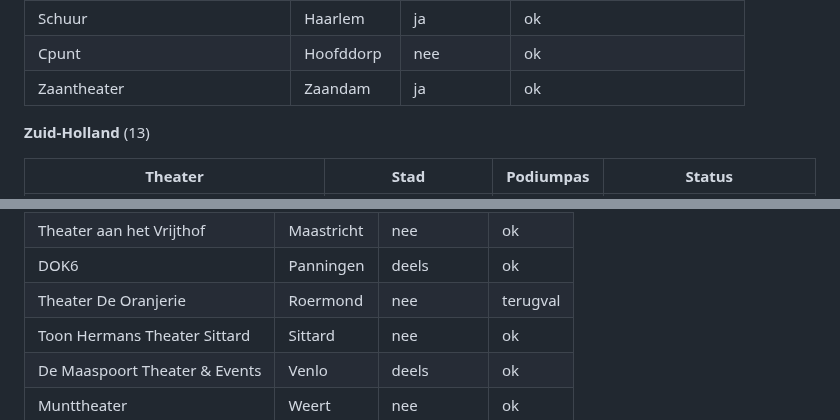
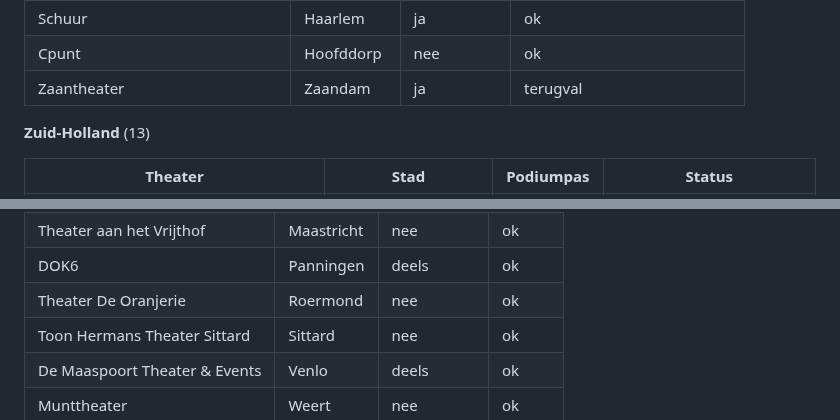
Before and after one commit to marlavb/de-moelijkste-keus, a Markdown page: README.md, 2 parts joined by grey strips. GitHub-like rendering.

Commit message:
README: automatische blokken bijgewerkt [skip ci]

```diff
--- a/README.md
+++ b/README.md
@@ -445,7 +445,7 @@ voorstellingen in de data). De app toont `ja` en `deels` als "Podiumpas",
 | Theater de Omval | Diemen | ja | ok |
 | Schuur | Haarlem | ja | ok |
 | Cpunt | Hoofddorp | nee | ok |
-| Zaantheater | Zaandam | ja | ok |
+| Zaantheater | Zaandam | ja | terugval |
 
 **Zuid-Holland** (13)
 
@@ -491,7 +491,7 @@ voorstellingen in de data). De app toont `ja` en `deels` als "Podiumpas",
 | AINSI | Maastricht | nee | ok |
 | Theater aan het Vrijthof | Maastricht | nee | ok |
 | DOK6 | Panningen | deels | ok |
-| Theater De Oranjerie | Roermond | nee | terugval |
+| Theater De Oranjerie | Roermond | nee | ok |
 | Toon Hermans Theater Sittard | Sittard | nee | ok |
 | De Maaspoort Theater & Events | Venlo | deels | ok |
 | Munttheater | Weert | nee | ok |
```
Also changed, not shown: other parts of README.md (+4 -4 lines).
